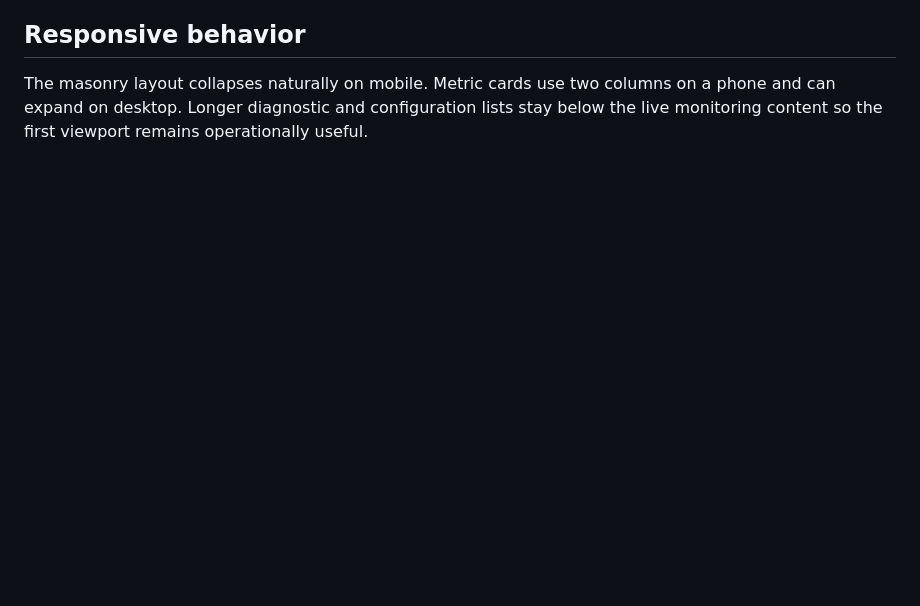
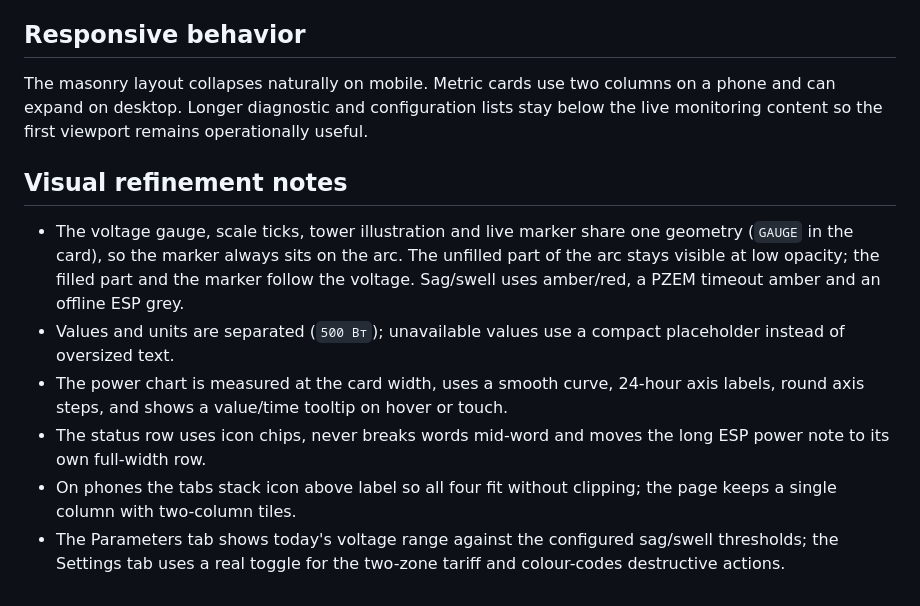
Before and after one commit to kdinya/ha-Smart-Grid-Monitor, a Markdown page: docs/design-grid-monitor.md, the part around the change. Rendered like a GitHub page; blank space fills up the shorter version.

```diff
--- a/docs/design-grid-monitor.md
+++ b/docs/design-grid-monitor.md
@@ -41,3 +41,12 @@
 ## Responsive behavior
 
 The masonry layout collapses naturally on mobile. Metric cards use two columns on a phone and can expand on desktop. Longer diagnostic and configuration lists stay below the live monitoring content so the first viewport remains operationally useful.
+
+## Visual refinement notes
+
+- The voltage gauge, scale ticks, tower illustration and live marker share one geometry (`GAUGE` in the card), so the marker always sits on the arc. The unfilled part of the arc stays visible at low opacity; the filled part and the marker follow the voltage. Sag/swell uses amber/red, a PZEM timeout amber and an offline ESP grey.
+- Values and units are separated (`500 Вт`); unavailable values use a compact placeholder instead of oversized text.
+- The power chart is measured at the card width, uses a smooth curve, 24-hour axis labels, round axis steps, and shows a value/time tooltip on hover or touch.
+- The status row uses icon chips, never breaks words mid-word and moves the long ESP power note to its own full-width row.
+- On phones the tabs stack icon above label so all four fit without clipping; the page keeps a single column with two-column tiles.
+- The Parameters tab shows today's voltage range against the configured sag/swell thresholds; the Settings tab uses a real toggle for the two-zone tariff and colour-codes destructive actions.
```
Also changed, not shown: README.md (+12 -0 lines), docs/screenshots/home-desktop.jpg (added), docs/screenshots/home-mobile.jpg (added), docs/screenshots/parameters-desktop.jpg (added), docs/screenshots/settings-desktop.jpg (added), 3 other files.
